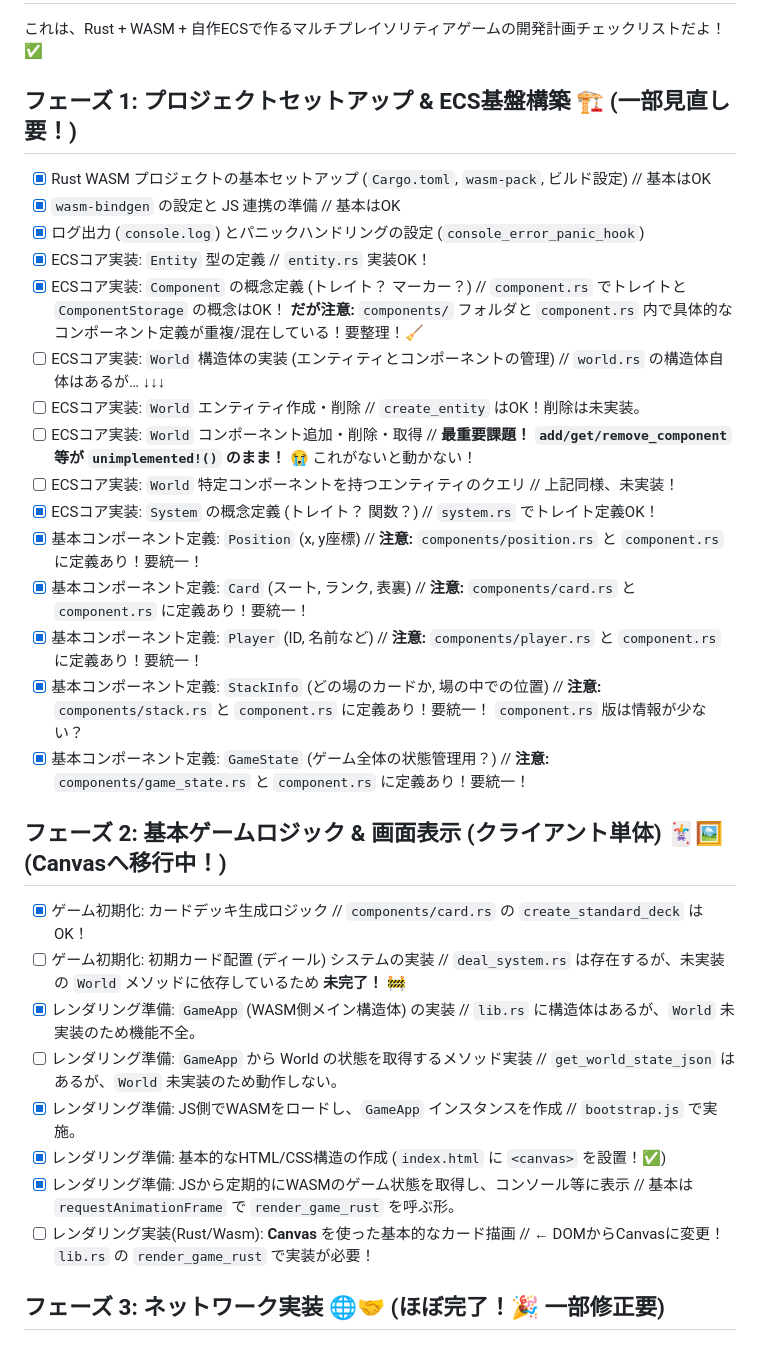
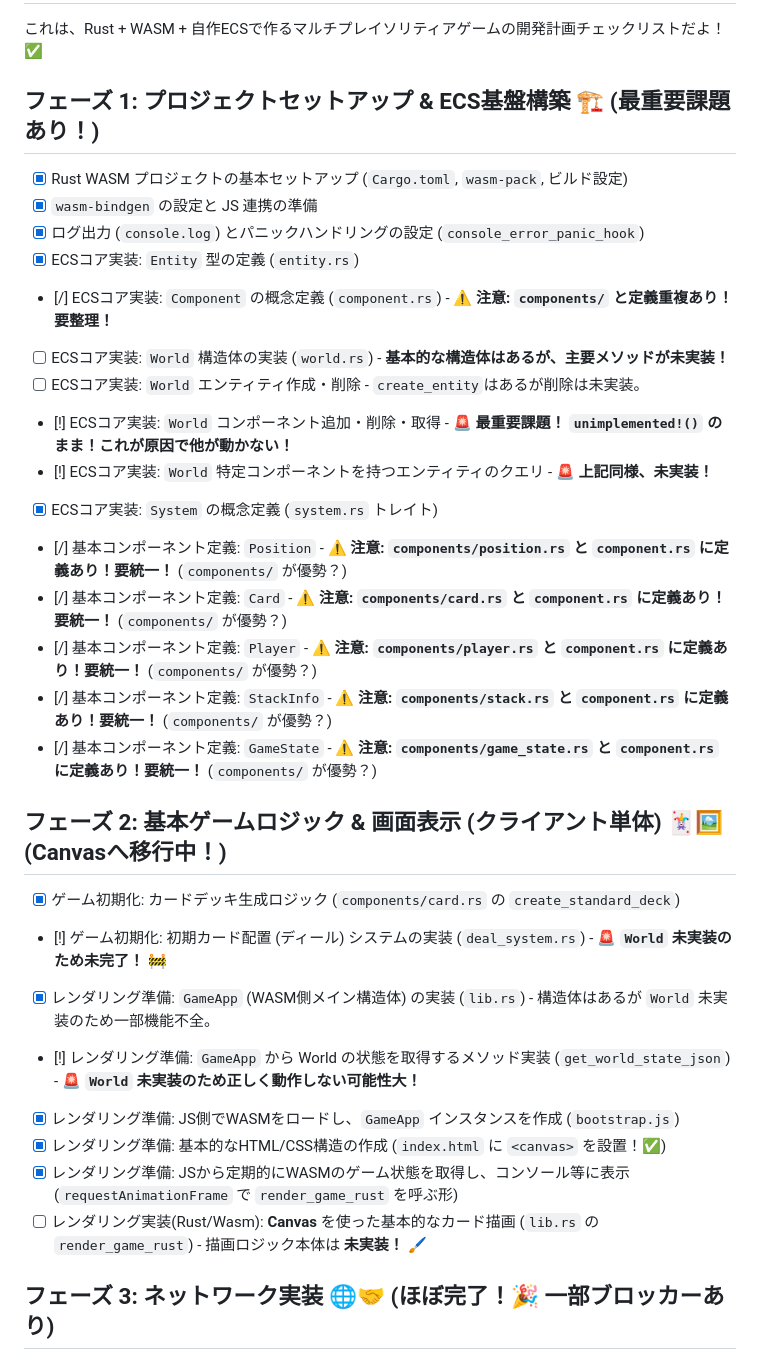
Before and after one commit to eda3/ecs_wasm_game5, a Markdown page: docs/project_plan.md, the part around one of its changes. Rendered like a GitHub page.

```diff
--- a/docs/project_plan.md
+++ b/docs/project_plan.md
@@ -2,34 +2,34 @@
 
 これは、Rust + WASM + 自作ECSで作るマルチプレイソリティアゲームの開発計画チェックリストだよ！✅
 
-## フェーズ 1: プロジェクトセットアップ & ECS基盤構築 🏗️ (一部見直し要！)
+## フェーズ 1: プロジェクトセットアップ & ECS基盤構築 🏗️ (**最重要課題あり！**)
 
-- [x] Rust WASM プロジェクトの基本セットアップ (`Cargo.toml`, `wasm-pack`, ビルド設定) // 基本はOK
-- [x] `wasm-bindgen` の設定と JS 連携の準備 // 基本はOK
+- [x] Rust WASM プロジェクトの基本セットアップ (`Cargo.toml`, `wasm-pack`, ビルド設定)
+- [x] `wasm-bindgen` の設定と JS 連携の準備
 - [x] ログ出力 (`console.log`) とパニックハンドリングの設定 (`console_error_panic_hook`)
-- [x] ECSコア実装: `Entity` 型の定義 // `entity.rs` 実装OK！
-- [x] ECSコア実装: `Component` の概念定義 (トレイト？ マーカー？) // `component.rs` でトレイトと `ComponentStorage` の概念はOK！ **だが注意:** `components/` フォルダと `component.rs` 内で具体的なコンポーネント定義が重複/混在している！要整理！🧹
-- [ ] ECSコア実装: `World` 構造体の実装 (エンティティとコンポーネントの管理) // `world.rs` の構造体自体はあるが… ↓↓↓
-- [ ] ECSコア実装: `World` エンティティ作成・削除 // `create_entity` はOK！削除は未実装。
-- [ ] ECSコア実装: `World` コンポーネント追加・削除・取得 // **最重要課題！ `add/get/remove_component` 等が `unimplemented!()` のまま！** 😭 これがないと動かない！
-- [ ] ECSコア実装: `World` 特定コンポーネントを持つエンティティのクエリ // 上記同様、未実装！
-- [x] ECSコア実装: `System` の概念定義 (トレイト？ 関数？) // `system.rs` でトレイト定義OK！
-- [x] 基本コンポーネント定義: `Position` (x, y座標) // **注意:** `components/position.rs` と `component.rs` に定義あり！要統一！
-- [x] 基本コンポーネント定義: `Card` (スート, ランク, 表裏) // **注意:** `components/card.rs` と `component.rs` に定義あり！要統一！
-- [x] 基本コンポーネント定義: `Player` (ID, 名前など) // **注意:** `components/player.rs` と `component.rs` に定義あり！要統一！
-- [x] 基本コンポーネント定義: `StackInfo` (どの場のカードか, 場の中での位置) // **注意:** `components/stack.rs` と `component.rs` に定義あり！要統一！ `component.rs` 版は情報が少ない？
-- [x] 基本コンポーネント定義: `GameState` (ゲーム全体の状態管理用？) // **注意:** `components/game_state.rs` と `component.rs` に定義あり！要統一！
+- [x] ECSコア実装: `Entity` 型の定義 (`entity.rs`)
+- [/] ECSコア実装: `Component` の概念定義 (`component.rs`) - **⚠️ 注意: `components/` と定義重複あり！要整理！**
+- [ ] ECSコア実装: `World` 構造体の実装 (`world.rs`) - **基本的な構造体はあるが、主要メソッドが未実装！**
+- [ ] ECSコア実装: `World` エンティティ作成・削除 - `create_entity`はあるが削除は未実装。
+- [!] ECSコア実装: `World` コンポーネント追加・削除・取得 - **🚨 最重要課題！ `unimplemented!()` のまま！これが原因で他が動かない！**
+- [!] ECSコア実装: `World` 特定コンポーネントを持つエンティティのクエリ - **🚨 上記同様、未実装！**
+- [x] ECSコア実装: `System` の概念定義 (`system.rs` トレイト)
+- [/] 基本コンポーネント定義: `Position` - **⚠️ 注意: `components/position.rs` と `component.rs` に定義あり！要統一！** (`components/` が優勢？)
+- [/] 基本コンポーネント定義: `Card` - **⚠️ 注意: `components/card.rs` と `component.rs` に定義あり！要統一！** (`components/` が優勢？)
+- [/] 基本コンポーネント定義: `Player` - **⚠️ 注意: `components/player.rs` と `component.rs` に定義あり！要統一！** (`components/` が優勢？)
+- [/] 基本コンポーネント定義: `StackInfo` - **⚠️ 注意: `components/stack.rs` と `component.rs` に定義あり！要統一！** (`components/` が優勢？)
+- [/] 基本コンポーネント定義: `GameState` - **⚠️ 注意: `components/game_state.rs` と `component.rs` に定義あり！要統一！** (`components/` が優勢？)
 
 ## フェーズ 2: 基本ゲームロジック & 画面表示 (クライアント単体) 🃏🖼️ (Canvasへ移行中！)
 
-- [x] ゲーム初期化: カードデッキ生成ロジック // `components/card.rs` の `create_standard_deck` はOK！
-- [ ] ゲーム初期化: 初期カード配置 (ディール) システムの実装 // `deal_system.rs` は存在するが、未実装の `World` メソッドに依存しているため **未完了！** 🚧
-- [x] レンダリング準備: `GameApp` (WASM側メイン構造体) の実装 // `lib.rs` に構造体はあるが、`World` 未実装のため機能不全。
-- [ ] レンダリング準備: `GameApp` から World の状態を取得するメソッド実装 // `get_world_state_json` はあるが、`World` 未実装のため動作しない。
-- [x] レンダリング準備: JS側でWASMをロードし、`GameApp` インスタンスを作成 // `bootstrap.js` で実施。
+- [x] ゲーム初期化: カードデッキ生成ロジック (`components/card.rs` の `create_standard_deck`)
+- [!] ゲーム初期化: 初期カード配置 (ディール) システムの実装 (`deal_system.rs`) - **🚨 `World` 未実装のため未完了！** 🚧
+- [x] レンダリング準備: `GameApp` (WASM側メイン構造体) の実装 (`lib.rs`) - 構造体はあるが `World` 未実装のため一部機能不全。
+- [!] レンダリング準備: `GameApp` から World の状態を取得するメソッド実装 (`get_world_state_json`) - **🚨 `World` 未実装のため正しく動作しない可能性大！**
+- [x] レンダリング準備: JS側でWASMをロードし、`GameApp` インスタンスを作成 (`bootstrap.js`)
 - [x] レンダリング準備: 基本的なHTML/CSS構造の作成 (`index.html` に `<canvas>` を設置！✅)
-- [x] レンダリング準備: JSから定期的にWASMのゲーム状態を取得し、コンソール等に表示 // 基本は `requestAnimationFrame` で `render_game_rust` を呼ぶ形。
-- [ ] レンダリング実装(Rust/Wasm): **Canvas** を使った基本的なカード描画 // ← DOMからCanvasに変更！ `lib.rs` の `render_game_rust` で実装が必要！
+- [x] レンダリング準備: JSから定期的にWASMのゲーム状態を取得し、コンソール等に表示 (`requestAnimationFrame` で `render_game_rust` を呼ぶ形)
+- [ ] レンダリング実装(Rust/Wasm): **Canvas** を使った基本的なカード描画 (`lib.rs` の `render_game_rust`) - 描画ロジック本体は **未実装！** 🖌️
 
-## フェーズ 3: ネットワーク実装 🌐🤝 (ほぼ完了！🎉 一部修正要)
+## フェーズ 3: ネットワーク実装 🌐🤝 (ほぼ完了！🎉 一部ブロッカーあり)
 
```
Also changed, not shown: other parts of docs/project_plan.md (+56 -60 lines).
